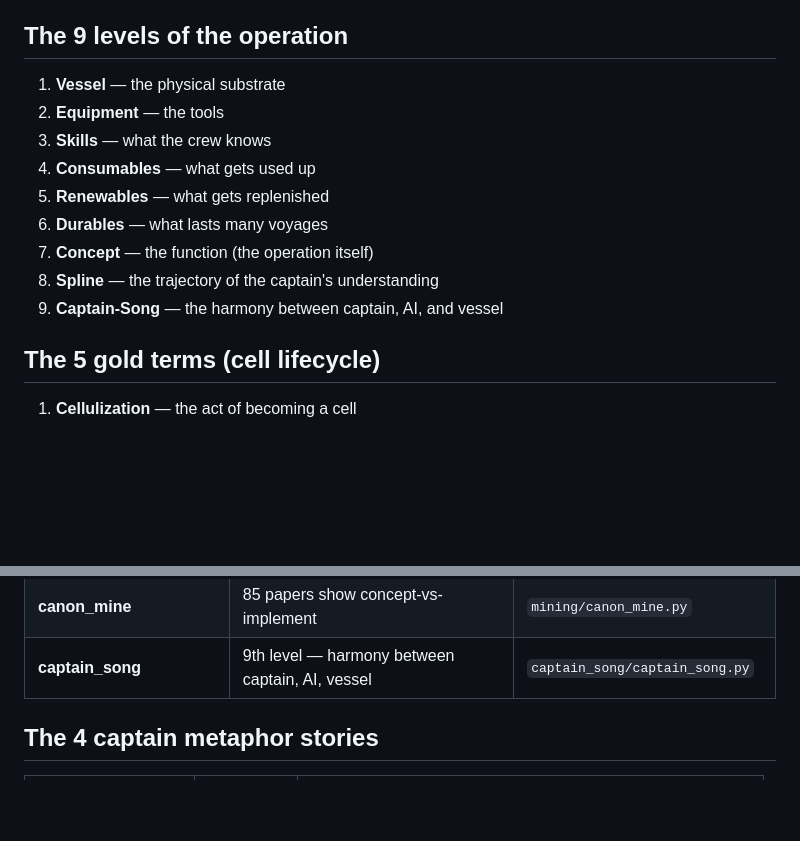
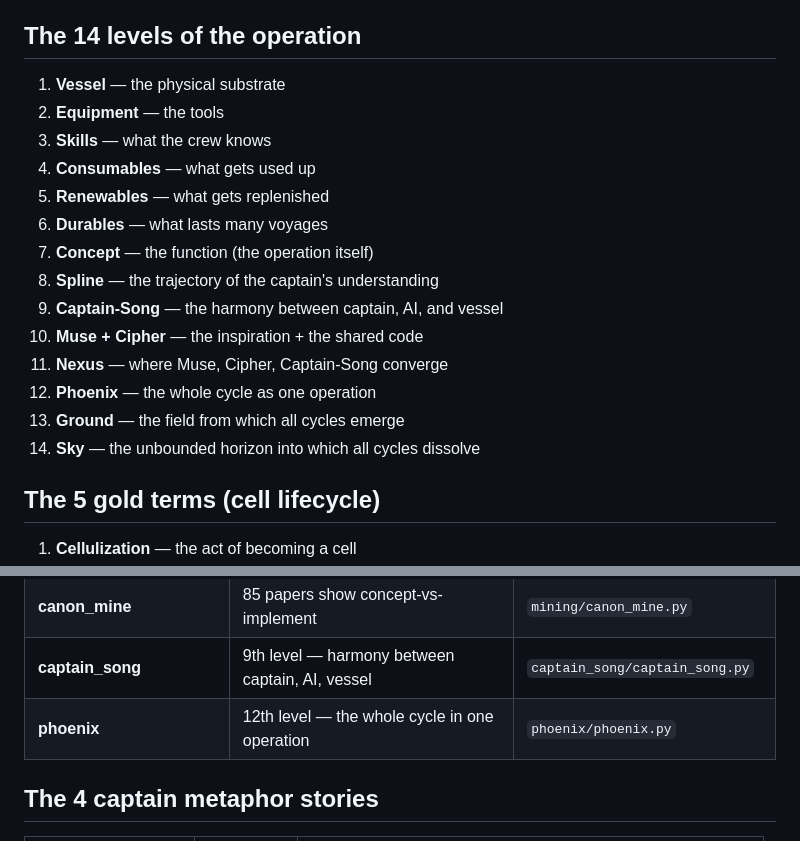
Before and after one commit to SuperInstance/quilt-cellular-arch, a Markdown page: INDEX.md, 2 parts joined by grey strips. Drawn GitHub-style; blank space fills up the shorter version.

```diff
--- a/INDEX.md
+++ b/INDEX.md
@@ -39,7 +39,7 @@ Welcome to the Quilt. The Quilt is a cellular-architecture framework where every
 5. **TICK_monotonicity** — clock only advances
 6. **Super-relevance** — a cell that satisfies multiple hands is more fit
 
-## The 9 levels of the operation
+## The 14 levels of the operation
 
 1. **Vessel** — the physical substrate
 2. **Equipment** — the tools
@@ -50,6 +50,11 @@ Welcome to the Quilt. The Quilt is a cellular-architecture framework where every
 7. **Concept** — the function (the operation itself)
 8. **Spline** — the trajectory of the captain's understanding
 9. **Captain-Song** — the harmony between captain, AI, and vessel
+10. **Muse + Cipher** — the inspiration + the shared code
+11. **Nexus** — where Muse, Cipher, Captain-Song converge
+12. **Phoenix** — the whole cycle as one operation
+13. **Ground** — the field from which all cycles emerge
+14. **Sky** — the unbounded horizon into which all cycles dissolve
 
 ## The 5 gold terms (cell lifecycle)
 
@@ -97,6 +102,7 @@ Welcome to the Quilt. The Quilt is a cellular-architecture framework where every
 | **ccgo** | 4-finger salute, 3 cycles, 9 gold terms | `ccgo/ccgo.py` |
 | **canon_mine** | 85 papers show concept-vs-implement | `mining/canon_mine.py` |
 | **captain_song** | 9th level — harmony between captain, AI, vessel | `captain_song/captain_song.py` |
+| **phoenix** | 12th level — the whole cycle in one operation | `phoenix/phoenix.py` |
 
 ## The 4 captain metaphor stories
 
```
Also changed, not shown: LEVELS.md (+10 -5 lines).
